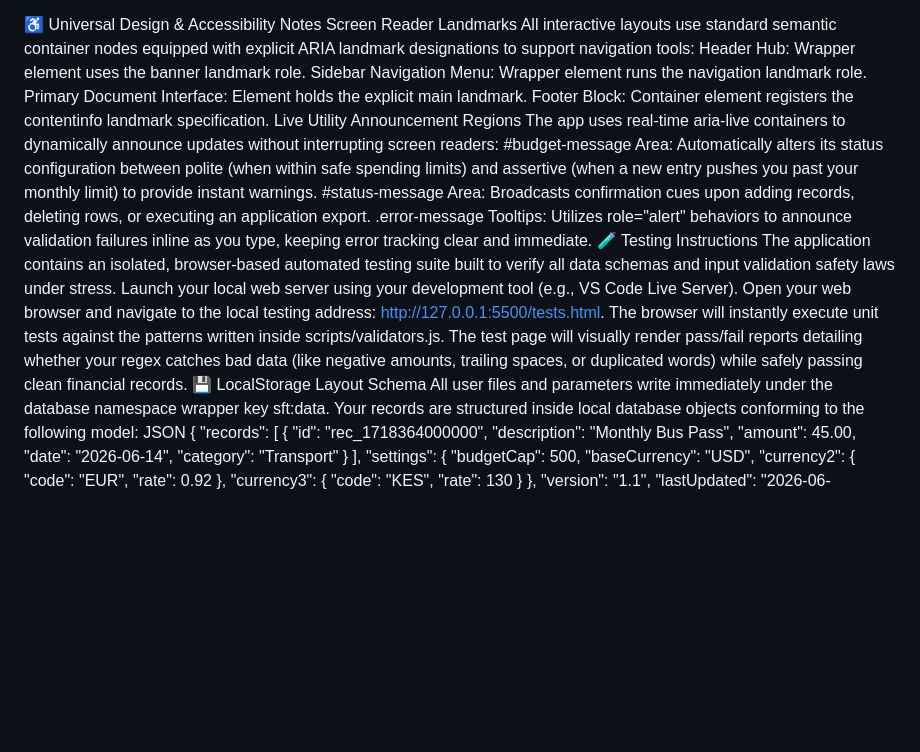
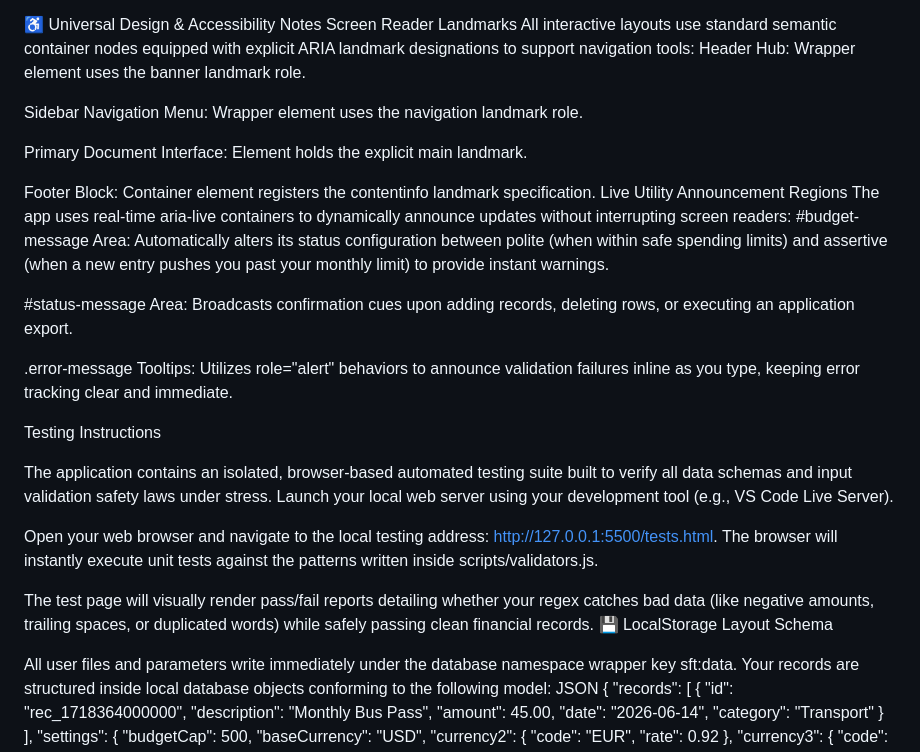
Before and after one commit to nabdurahim-art/student-finance-tracker, a Markdown page: README.md, the part around one of its changes. Rendered like a GitHub page; blank space fills up the shorter version.

```diff
--- a/README.md
+++ b/README.md
@@ -104,21 +136,32 @@ The platform functions smoothly without requiring a mouse, conforming to accessi
 Screen Reader Landmarks
 All interactive layouts use standard semantic container nodes equipped with explicit ARIA landmark designations to support navigation tools:
 Header Hub: Wrapper element <header id="topbar"> uses the banner landmark role.
-Sidebar Navigation Menu: Wrapper element <aside id="sidebar"> runs the navigation landmark role.
+
+Sidebar Navigation Menu: Wrapper element <aside id="sidebar"> uses the navigation landmark role.
+
 Primary Document Interface: Element <main id="main-content"> holds the explicit main landmark.
+
 Footer Block: Container element <footer> registers the contentinfo landmark specification.
 Live Utility Announcement Regions
 The app uses real-time aria-live containers to dynamically announce updates without interrupting screen readers:
 #budget-message Area: Automatically alters its status configuration between polite (when within safe spending limits) and assertive (when a new entry pushes you past your monthly limit) to provide instant warnings.
+
 #status-message Area: Broadcasts confirmation cues upon adding records, deleting rows, or executing an application export.
+
 .error-message Tooltips: Utilizes role="alert" behaviors to announce validation failures inline as you type, keeping error tracking clear and immediate.
-🧪 Testing Instructions
+
+ Testing Instructions
+
 The application contains an isolated, browser-based automated testing suite built to verify all data schemas and input validation safety laws under stress.
 Launch your local web server using your development tool (e.g., VS Code Live Server).
+
 Open your web browser and navigate to the local testing address: http://127.0.0.1:5500/tests.html.
 The browser will instantly execute unit tests against the patterns written inside scripts/validators.js.
+
 The test page will visually render pass/fail reports detailing whether your regex catches bad data (like negative amounts, trailing spaces, or duplicated words) while safely passing clean financial records.
 💾 LocalStorage Layout Schema
+
+
 All user files and parameters write immediately under the database namespace wrapper key sft:data. Your records are structured inside local database objects conforming to the following model:
 JSON
 {
```
Also changed, not shown: other parts of README.md (+49 -17 lines).
